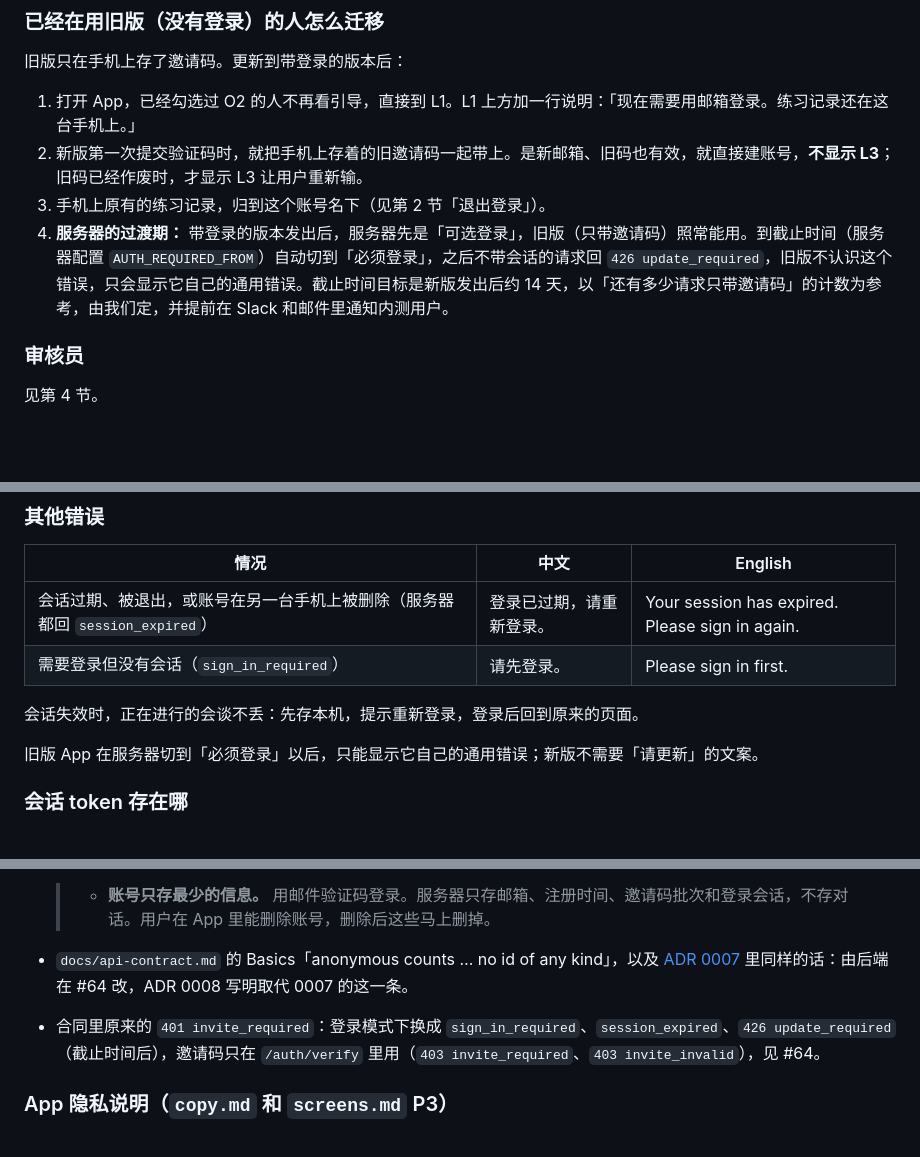
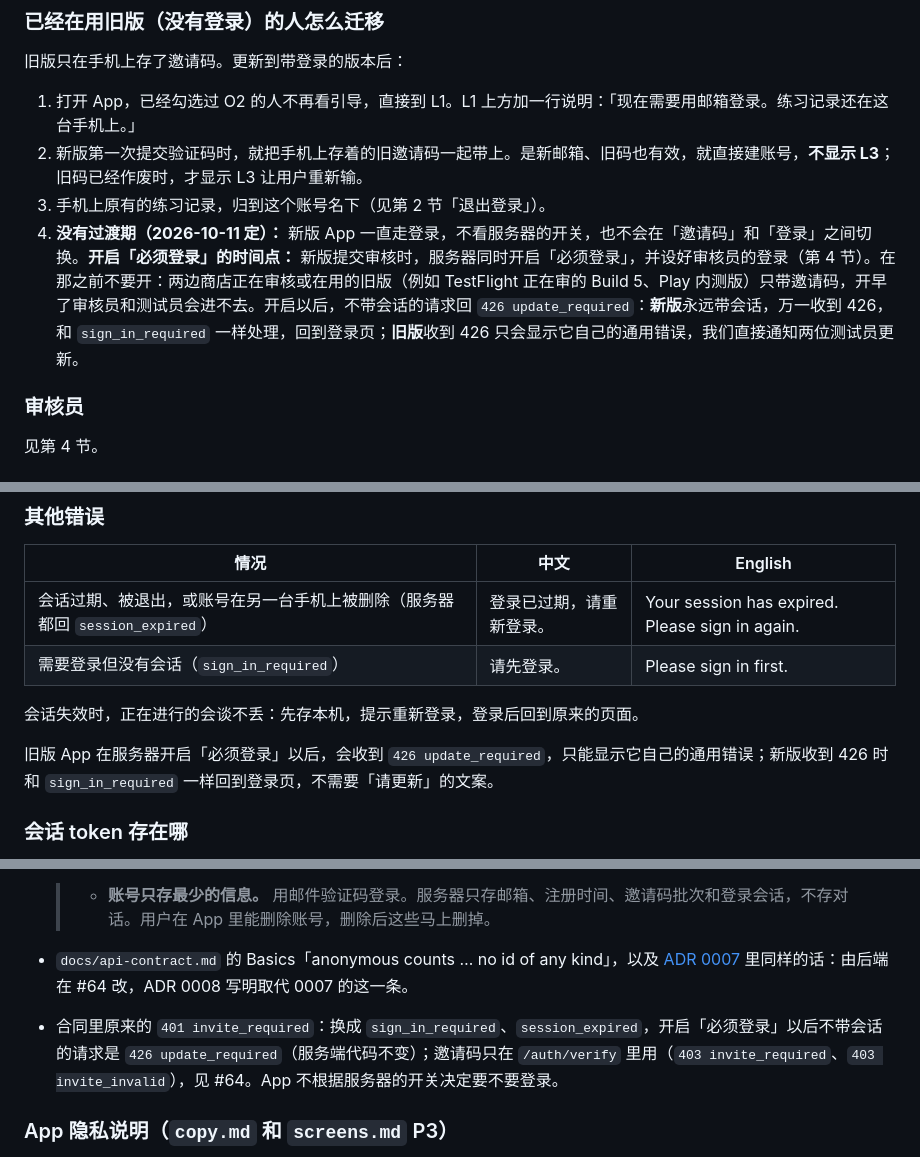
Before and after one commit to Novawerk/project-psygym-workspace, a Markdown page: docs/product/login.md, 3 parts joined by grey strips. Rendered like a GitHub page; blank space fills up the shorter version.

Commit message:
Docs: App 一直走登录，不设过渡期 (#79)
* Docs: login always on, no transition period (keep auto invite migration)

Co-Authored-By: Claude Opus 5.5 <noreply@anthropic.com>

* Docs: keep 426 for old apps; turn on required sign-in when the new build goes to review

Co-Authored-By: Claude Opus 5.5 <noreply@anthropic.com>

---------

Co-authored-by: Claude Opus 5.5 <noreply@anthropic.com>

```diff
--- a/docs/product/login.md
+++ b/docs/product/login.md
@@ -42,7 +42,7 @@ O1 欢迎 → O2 先说清楚（勾选同意）→ O3 准备开始（只选语
 1. 打开 App，已经勾选过 O2 的人不再看引导，直接到 L1。L1 上方加一行说明：「现在需要用邮箱登录。练习记录还在这台手机上。」
 2. 新版第一次提交验证码时，就把手机上存着的旧邀请码一起带上。是新邮箱、旧码也有效，就直接建账号，**不显示 L3**；旧码已经作废时，才显示 L3 让用户重新输。
 3. 手机上原有的练习记录，归到这个账号名下（见第 2 节「退出登录」）。
-4. **服务器的过渡期：** 带登录的版本发出后，服务器先是「可选登录」，旧版（只带邀请码）照常能用。到截止时间（服务器配置 `AUTH_REQUIRED_FROM`）自动切到「必须登录」，之后不带会话的请求回 `426 update_required`，旧版不认识这个错误，只会显示它自己的通用错误。截止时间目标是新版发出后约 14 天，以「还有多少请求只带邀请码」的计数为参考，由我们定，并提前在 Slack 和邮件里通知内测用户。
+4. **没有过渡期（2026-10-11 定）：** 新版 App 一直走登录，不看服务器的开关，也不会在「邀请码」和「登录」之间切换。**开启「必须登录」的时间点：** 新版提交审核时，服务器同时开启「必须登录」，并设好审核员的登录（第 4 节）。在那之前不要开：两边商店正在审核或在用的旧版（例如 TestFlight 正在审的 Build 5、Play 内测版）只带邀请码，开早了审核员和测试员会进不去。开启以后，不带会话的请求回 `426 update_required`：**新版**永远带会话，万一收到 426，和 `sign_in_required` 一样处理，回到登录页；**旧版**收到 426 只会显示它自己的通用错误，我们直接通知两位测试员更新。
 
 ### 审核员
 
@@ -270,7 +270,7 @@ O1 欢迎 → O2 先说清楚（勾选同意）→ O3 准备开始（只选语
 
 会话失效时，正在进行的会谈不丢：先存本机，提示重新登录，登录后回到原来的页面。
 
-旧版 App 在服务器切到「必须登录」以后，只能显示它自己的通用错误；新版不需要「请更新」的文案。
+旧版 App 在服务器开启「必须登录」以后，会收到 `426 update_required`，只能显示它自己的通用错误；新版收到 426 时和 `sign_in_required` 一样回到登录页，不需要「请更新」的文案。
 
 ### 会话 token 存在哪
 
@@ -373,7 +373,7 @@ O1 欢迎 → O2 先说清楚（勾选同意）→ O3 准备开始（只选语
   > - **账号只存最少的信息。** 用邮件验证码登录。服务器只存邮箱、注册时间、邀请码批次和登录会话，不存对话。用户在 App 里能删除账号，删除后这些马上删掉。
 
 - `docs/api-contract.md` 的 Basics「anonymous counts … no id of any kind」，以及 [ADR 0007](../decisions/0007-anonymous-counts.md) 里同样的话：由后端在 #64 改，ADR 0008 写明取代 0007 的这一条。
-- 合同里原来的 `401 invite_required`：登录模式下换成 `sign_in_required`、`session_expired`、`426 update_required`（截止时间后），邀请码只在 `/auth/verify` 里用（`403 invite_required`、`403 invite_invalid`），见 #64。
+- 合同里原来的 `401 invite_required`：换成 `sign_in_required`、`session_expired`，开启「必须登录」以后不带会话的请求是 `426 update_required`（服务端代码不变）；邀请码只在 `/auth/verify` 里用（`403 invite_required`、`403 invite_invalid`），见 #64。App 不根据服务器的开关决定要不要登录。
 
 ### App 隐私说明（`copy.md` 和 `screens.md` P3）
 
```
